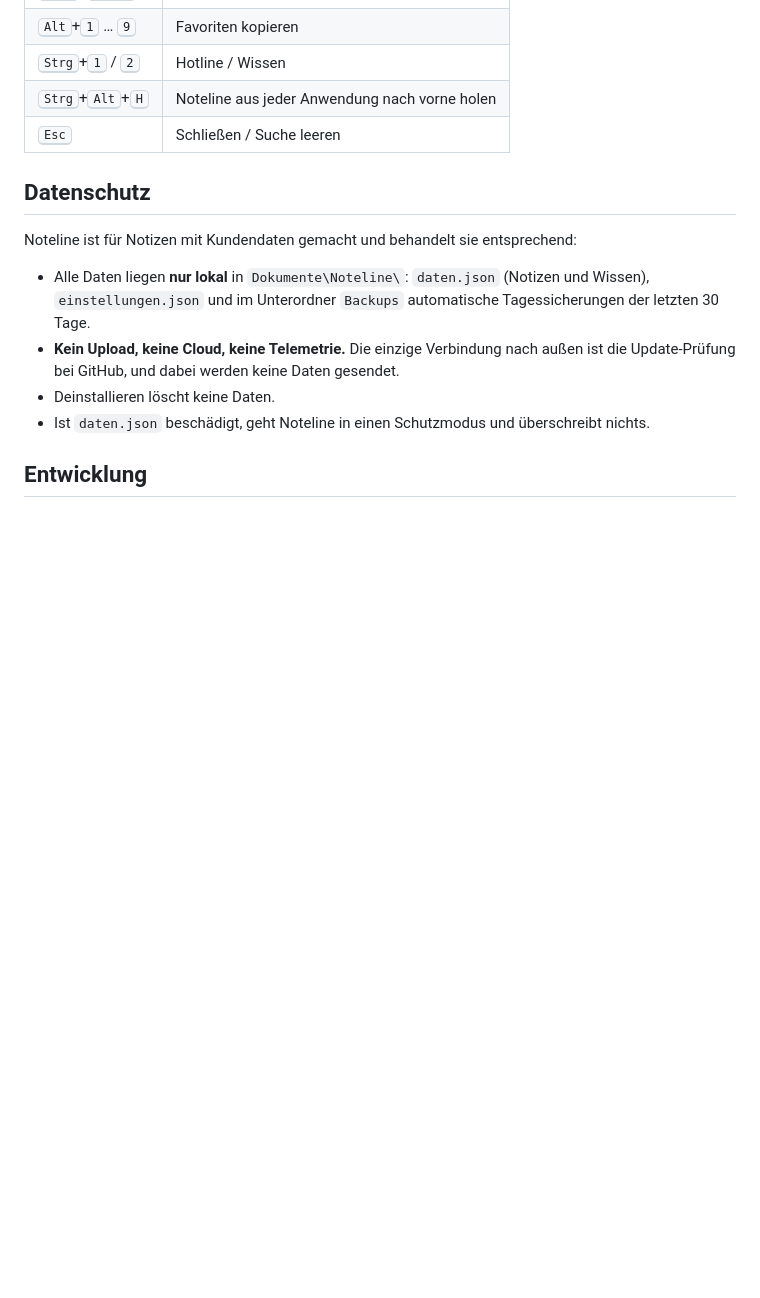
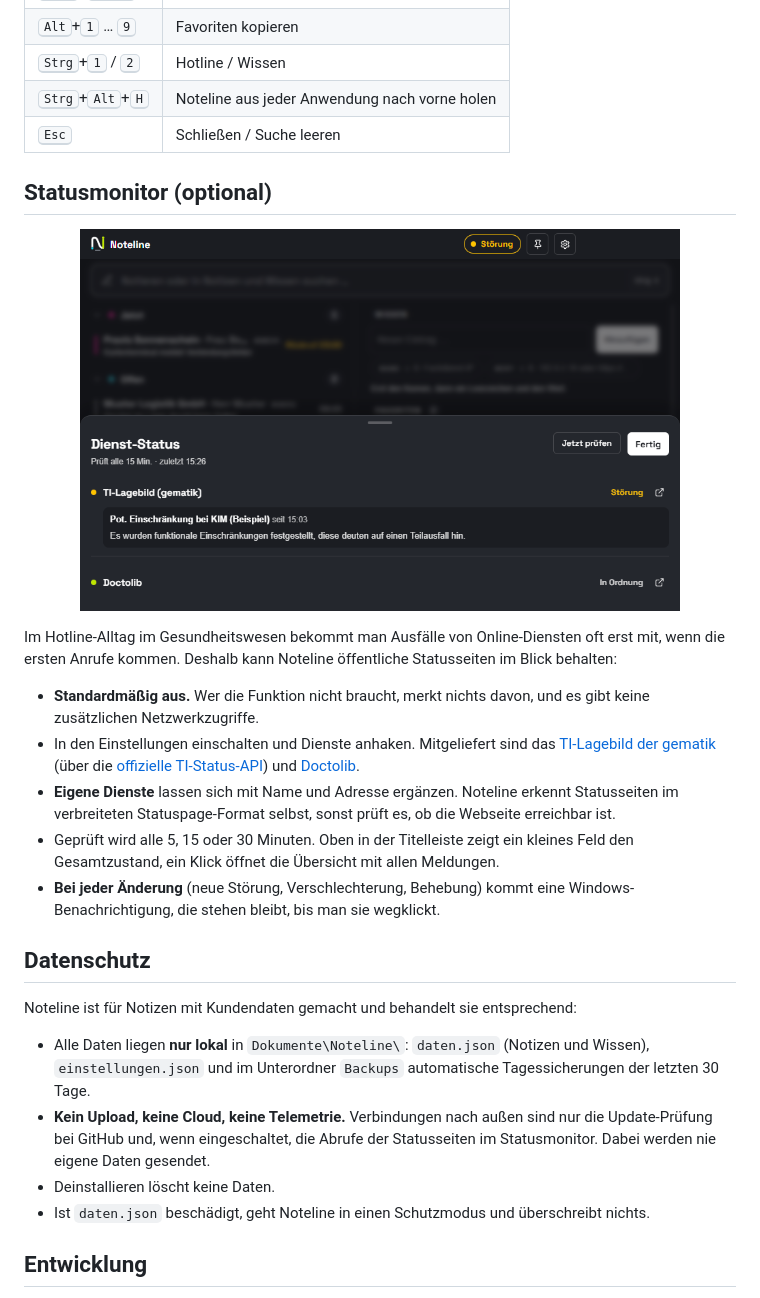
Before and after one commit to pascatotalx/noteline, a Markdown page: README.md, the part around the change. Rendered like a GitHub page; pictures changed too: docs/screenshot-status.png (added); blank space fills up the shorter version.

Commit message:
docs: README, SECURITY, Screenshot und Changelog für 1.3.0
Co-Authored-By: Claude Opus 5.5 <noreply@anthropic.com>

```diff
--- a/README.md
+++ b/README.md
@@ -95,14 +95,32 @@ Was sich geändert hat, steht im [Changelog](CHANGELOG.md) und bei jedem [Releas
 | <kbd>Strg</kbd>+<kbd>Alt</kbd>+<kbd>H</kbd> | Noteline aus jeder Anwendung nach vorne holen |
 | <kbd>Esc</kbd> | Schließen / Suche leeren |
 
+## Statusmonitor (optional)
+
+<p align="center"><img src="docs/screenshot-status.png" width="600" alt="Dienst-Status mit einer Beispiel-Störung im TI-Lagebild und Doctolib in Ordnung"></p>
+
+Im Hotline-Alltag im Gesundheitswesen bekommt man Ausfälle von Online-Diensten oft erst mit, wenn die ersten Anrufe
+kommen. Deshalb kann Noteline öffentliche Statusseiten im Blick behalten:
+
+- **Standardmäßig aus.** Wer die Funktion nicht braucht, merkt nichts davon, und es gibt keine zusätzlichen Netzwerkzugriffe.
+- In den Einstellungen einschalten und Dienste anhaken. Mitgeliefert sind das
+  [TI-Lagebild der gematik](https://fachportal.gematik.de/ti-status) (über die
+  [offizielle TI-Status-API](https://github.com/gematik/api-tilage)) und [Doctolib](https://status.doctolib.com).
+- **Eigene Dienste** lassen sich mit Name und Adresse ergänzen. Noteline erkennt Statusseiten im verbreiteten
+  Statuspage-Format selbst, sonst prüft es, ob die Webseite erreichbar ist.
+- Geprüft wird alle 5, 15 oder 30 Minuten. Oben in der Titelleiste zeigt ein kleines Feld den Gesamtzustand, ein Klick
+  öffnet die Übersicht mit allen Meldungen.
+- **Bei jeder Änderung** (neue Störung, Verschlechterung, Behebung) kommt eine Windows-Benachrichtigung, die stehen bleibt,
+  bis man sie wegklickt.
+
 ## Datenschutz
 
 Noteline ist für Notizen mit Kundendaten gemacht und behandelt sie entsprechend:
 
 - Alle Daten liegen **nur lokal** in `Dokumente\Noteline\`: `daten.json` (Notizen und Wissen),
   `einstellungen.json` und im Unterordner `Backups` automatische Tagessicherungen der letzten 30 Tage.
-- **Kein Upload, keine Cloud, keine Telemetrie.** Die einzige Verbindung nach außen ist die Update-Prüfung
-  bei GitHub, und dabei werden keine Daten gesendet.
+- **Kein Upload, keine Cloud, keine Telemetrie.** Verbindungen nach außen sind nur die Update-Prüfung bei GitHub und,
+  wenn eingeschaltet, die Abrufe der Statusseiten im Statusmonitor. Dabei werden nie eigene Daten gesendet.
 - Deinstallieren löscht keine Daten.
 - Ist `daten.json` beschädigt, geht Noteline in einen Schutzmodus und überschreibt nichts.
 
```
Also changed, not shown: CHANGELOG.md (+14 -0 lines), SECURITY.md (+2 -1 lines), 1 other file.
